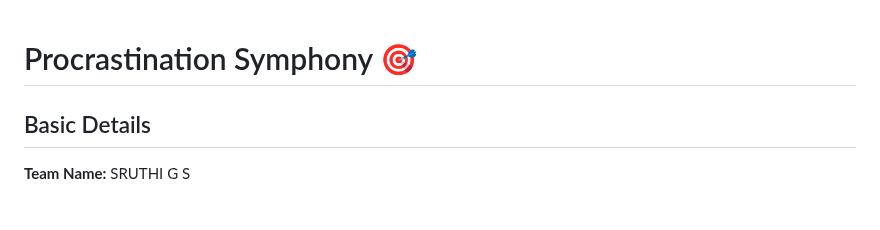
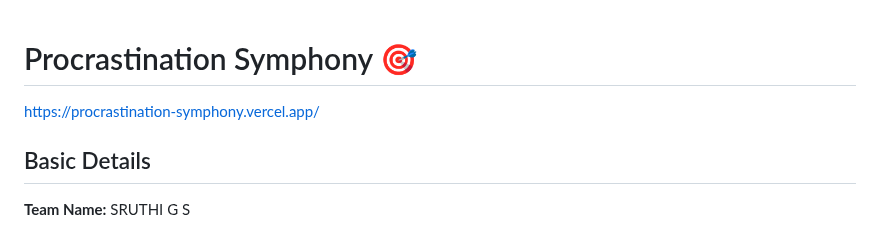
Before and after one commit to SruthiGS-Gito/Procrastination-Symphony, a Markdown page: README.md, the part around the change. Drawn GitHub-style.

Commit message:
initial commit

```diff
--- a/README.md
+++ b/README.md
@@ -1,5 +1,5 @@
 # Procrastination Symphony 🎯
-
+https://procrastination-symphony.vercel.app/
 ## Basic Details
 **Team Name:** SRUTHI G S
 
```
